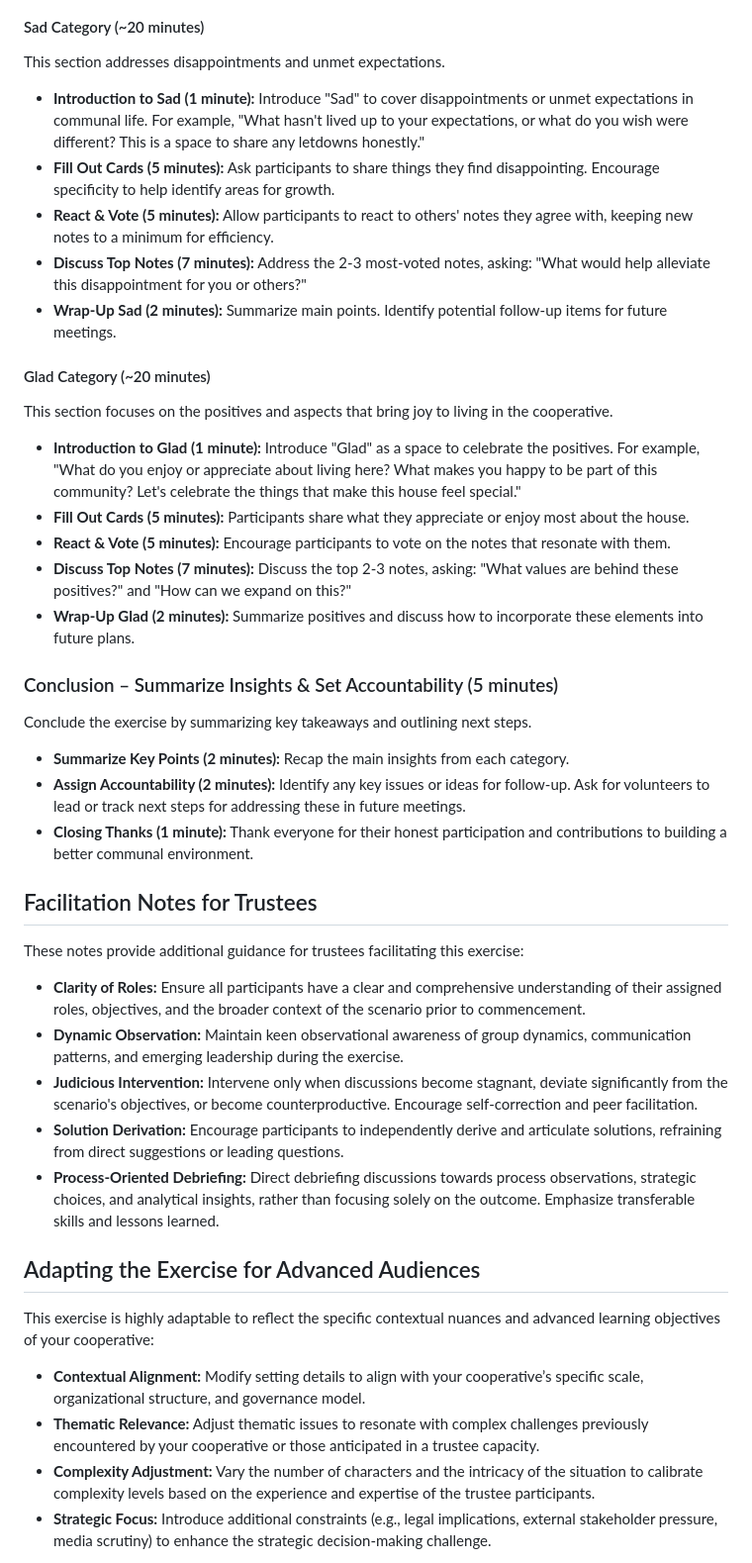
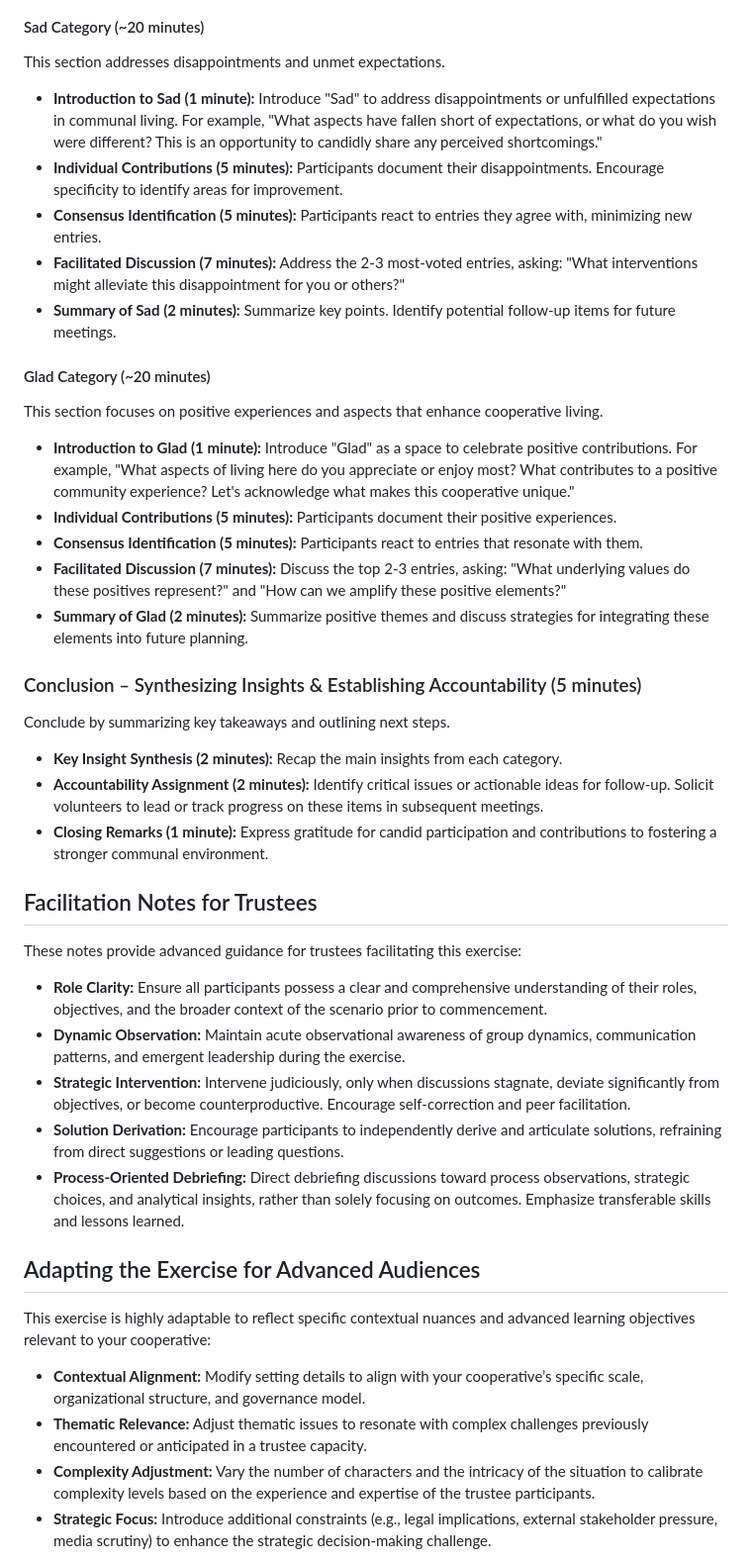
Before and after one commit to guitarbeat/cooperative-housing-culture-training, a Markdown page: cooperative-housing-culture-training/activities/mad_sad_glad_exercise.md, the part around one of its changes. Shown at 99% size. GitHub-like rendering.

Commit message:
Refined Mad Sad Glad Exercise for college-educated trustees, removing fluff and enhancing clarity.

```diff
--- a/cooperative-housing-culture-training/activities/mad_sad_glad_exercise.md
+++ b/cooperative-housing-culture-training/activities/mad_sad_glad_exercise.md
@@ -45,45 +42,45 @@ This section focuses on frustrations and disruptions within the cooperative.
 
 This section addresses disappointments and unmet expectations.
 
-*   **Introduction to Sad (1 minute):** Introduce "Sad" to cover disappointments or unmet expectations in communal life. For example, "What hasn't lived up to your expectations, or what do you wish were different? This is a space to share any letdowns honestly."
-*   **Fill Out Cards (5 minutes):** Ask participants to share things they find disappointing. Encourage specificity to help identify areas for growth.
-*   **React & Vote (5 minutes):** Allow participants to react to others' notes they agree with, keeping new notes to a minimum for efficiency.
-*   **Discuss Top Notes (7 minutes):** Address the 2-3 most-voted notes, asking: "What would help alleviate this disappointment for you or others?"
-*   **Wrap-Up Sad (2 minutes):** Summarize main points. Identify potential follow-up items for future meetings.
+*   **Introduction to Sad (1 minute):** Introduce "Sad" to address disappointments or unfulfilled expectations in communal living. For example, "What aspects have fallen short of expectations, or what do you wish were different? This is an opportunity to candidly share any perceived shortcomings."
+*   **Individual Contributions (5 minutes):** Participants document their disappointments. Encourage specificity to identify areas for improvement.
+*   **Consensus Identification (5 minutes):** Participants react to entries they agree with, minimizing new entries.
+*   **Facilitated Discussion (7 minutes):** Address the 2-3 most-voted entries, asking: "What interventions might alleviate this disappointment for you or others?"
+*   **Summary of Sad (2 minutes):** Summarize key points. Identify potential follow-up items for future meetings.
 
 #### Glad Category (~20 minutes)
 
-This section focuses on the positives and aspects that bring joy to living in the cooperative.
+This section focuses on positive experiences and aspects that enhance cooperative living.
 
-*   **Introduction to Glad (1 minute):** Introduce "Glad" as a space to celebrate the positives. For example, "What do you enjoy or appreciate about living here? What makes you happy to be part of this community? Let's celebrate the things that make this house feel special."
-*   **Fill Out Cards (5 minutes):** Participants share what they appreciate or enjoy most about the house.
-*   **React & Vote (5 minutes):** Encourage participants to vote on the notes that resonate with them.
-*   **Discuss Top Notes (7 minutes):** Discuss the top 2-3 notes, asking: "What values are behind these positives?" and "How can we expand on this?"
-*   **Wrap-Up Glad (2 minutes):** Summarize positives and discuss how to incorporate these elements into future plans.
+*   **Introduction to Glad (1 minute):** Introduce "Glad" as a space to celebrate positive contributions. For example, "What aspects of living here do you appreciate or enjoy most? What contributes to a positive community experience? Let's acknowledge what makes this cooperative unique."
+*   **Individual Contributions (5 minutes):** Participants document their positive experiences.
+*   **Consensus Identification (5 minutes):** Participants react to entries that resonate with them.
+*   **Facilitated Discussion (7 minutes):** Discuss the top 2-3 entries, asking: "What underlying values do these positives represent?" and "How can we amplify these positive elements?"
+*   **Summary of Glad (2 minutes):** Summarize positive themes and discuss strategies for integrating these elements into future planning.
 
-### Conclusion – Summarize Insights & Set Accountability (5 minutes)
+### Conclusion – Synthesizing Insights & Establishing Accountability (5 minutes)
 
-Conclude the exercise by summarizing key takeaways and outlining next steps.
+Conclude by summarizing key takeaways and outlining next steps.
 
-*   **Summarize Key Points (2 minutes):** Recap the main insights from each category.
-*   **Assign Accountability (2 minutes):** Identify any key issues or ideas for follow-up. Ask for volunteers to lead or track next steps for addressing these in future meetings.
-*   **Closing Thanks (1 minute):** Thank everyone for their honest participation and contributions to building a better communal environment.
+*   **Key Insight Synthesis (2 minutes):** Recap the main insights from each category.
+*   **Accountability Assignment (2 minutes):** Identify critical issues or actionable ideas for follow-up. Solicit volunteers to lead or track progress on these items in subsequent meetings.
+*   **Closing Remarks (1 minute):** Express gratitude for candid participation and contributions to fostering a stronger communal environment.
 
 ## Facilitation Notes for Trustees
 
-These notes provide additional guidance for trustees facilitating this exercise:
+These notes provide advanced guidance for trustees facilitating this exercise:
 
-*   **Clarity of Roles:** Ensure all participants have a clear and comprehensive understanding of their assigned roles, objectives, and the broader context of the scenario prior to commencement.
-*   **Dynamic Observation:** Maintain keen observational awareness of group dynamics, communication patterns, and emerging leadership during the exercise.
-*   **Judicious Intervention:** Intervene only when discussions become stagnant, deviate significantly from the scenario's objectives, or become counterproductive. Encourage self-correction and peer facilitation.
+*   **Role Clarity:** Ensure all participants possess a clear and comprehensive understanding of their roles, objectives, and the broader context of the scenario prior to commencement.
+*   **Dynamic Observation:** Maintain acute observational awareness of group dynamics, communication patterns, and emergent leadership during the exercise.
+*   **Strategic Intervention:** Intervene judiciously, only when discussions stagnate, deviate significantly from objectives, or become counterproductive. Encourage self-correction and peer facilitation.
 *   **Solution Derivation:** Encourage participants to independently derive and articulate solutions, refraining from direct suggestions or leading questions.
-*   **Process-Oriented Debriefing:** Direct debriefing discussions towards process observations, strategic choices, and analytical insights, rather than focusing solely on the outcome. Emphasize transferable skills and lessons learned.
+*   **Process-Oriented Debriefing:** Direct debriefing discussions toward process observations, strategic choices, and analytical insights, rather than solely focusing on outcomes. Emphasize transferable skills and lessons learned.
 
 ## Adapting the Exercise for Advanced Audiences
 
-This exercise is highly adaptable to reflect the specific contextual nuances and advanced learning objectives of your cooperative:
+This exercise is highly adaptable to reflect specific contextual nuances and advanced learning objectives relevant to your cooperative:
 
 *   **Contextual Alignment:** Modify setting details to align with your cooperative’s specific scale, organizational structure, and governance model.
-*   **Thematic Relevance:** Adjust thematic issues to resonate with complex challenges previously encountered by your cooperative or those anticipated in a trustee capacity.
+*   **Thematic Relevance:** Adjust thematic issues to resonate with complex challenges previously encountered or anticipated in a trustee capacity.
 *   **Complexity Adjustment:** Vary the number of characters and the intricacy of the situation to calibrate complexity levels based on the experience and expertise of the trustee participants.
 *   **Strategic Focus:** Introduce additional constraints (e.g., legal implications, external stakeholder pressure, media scrutiny) to enhance the strategic decision-making challenge.
```
Also changed, not shown: other parts of cooperative-housing-culture-training/activities/mad_sad_glad_exercise.md (+21 -24 lines).
